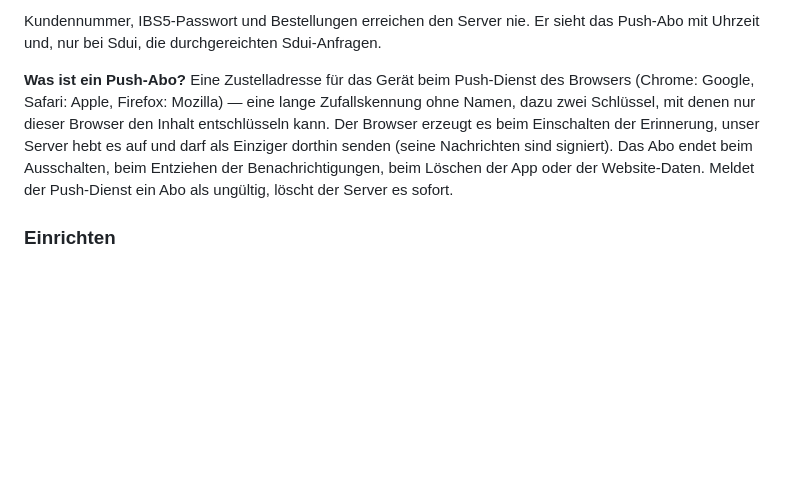
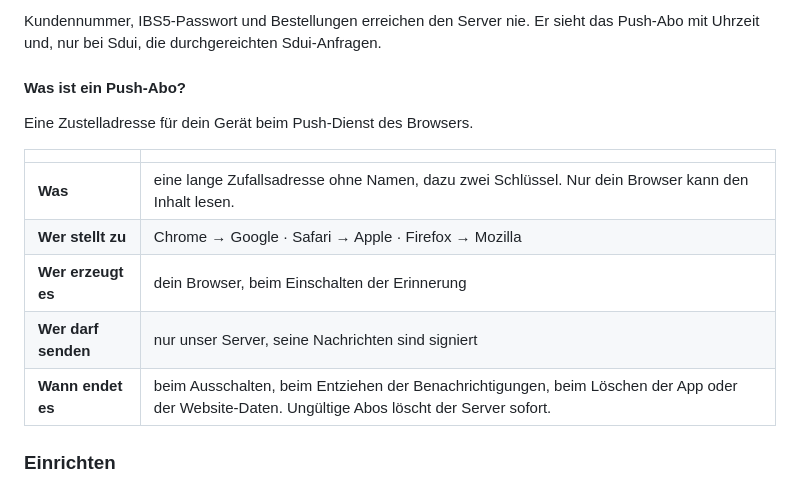
Before and after one commit to thmschk/sunshine-reminder, a Markdown page: README.md, the part around the change. Drawn GitHub-style; blank space fills up the shorter version.

Commit message:
README: Push-Abo als kleine Übersicht

```diff
--- a/README.md
+++ b/README.md
@@ -93,14 +93,17 @@ Was nach dem Eingeben der Zugangsdaten passiert:
 Kundennummer, IBS5-Passwort und Bestellungen erreichen den Server nie. Er sieht
 das Push-Abo mit Uhrzeit und, nur bei Sdui, die durchgereichten Sdui-Anfragen.
 
-**Was ist ein Push-Abo?** Eine Zustelladresse für das Gerät beim Push-Dienst
-des Browsers (Chrome: Google, Safari: Apple, Firefox: Mozilla) — eine lange
-Zufallskennung ohne Namen, dazu zwei Schlüssel, mit denen nur dieser Browser den
-Inhalt entschlüsseln kann. Der Browser erzeugt es beim Einschalten der
-Erinnerung, unser Server hebt es auf und darf als Einziger dorthin senden (seine
-Nachrichten sind signiert). Das Abo endet beim Ausschalten, beim Entziehen der
-Benachrichtigungen, beim Löschen der App oder der Website-Daten. Meldet der
-Push-Dienst ein Abo als ungültig, löscht der Server es sofort.
+#### Was ist ein Push-Abo?
+
+Eine Zustelladresse für dein Gerät beim Push-Dienst des Browsers.
+
+| | |
+|---|---|
+| **Was** | eine lange Zufallsadresse ohne Namen, dazu zwei Schlüssel. Nur dein Browser kann den Inhalt lesen. |
+| **Wer stellt zu** | Chrome → Google · Safari → Apple · Firefox → Mozilla |
+| **Wer erzeugt es** | dein Browser, beim Einschalten der Erinnerung |
+| **Wer darf senden** | nur unser Server, seine Nachrichten sind signiert |
+| **Wann endet es** | beim Ausschalten, beim Entziehen der Benachrichtigungen, beim Löschen der App oder der Website-Daten. Ungültige Abos löscht der Server sofort. |
 
 ### Einrichten
 
```
